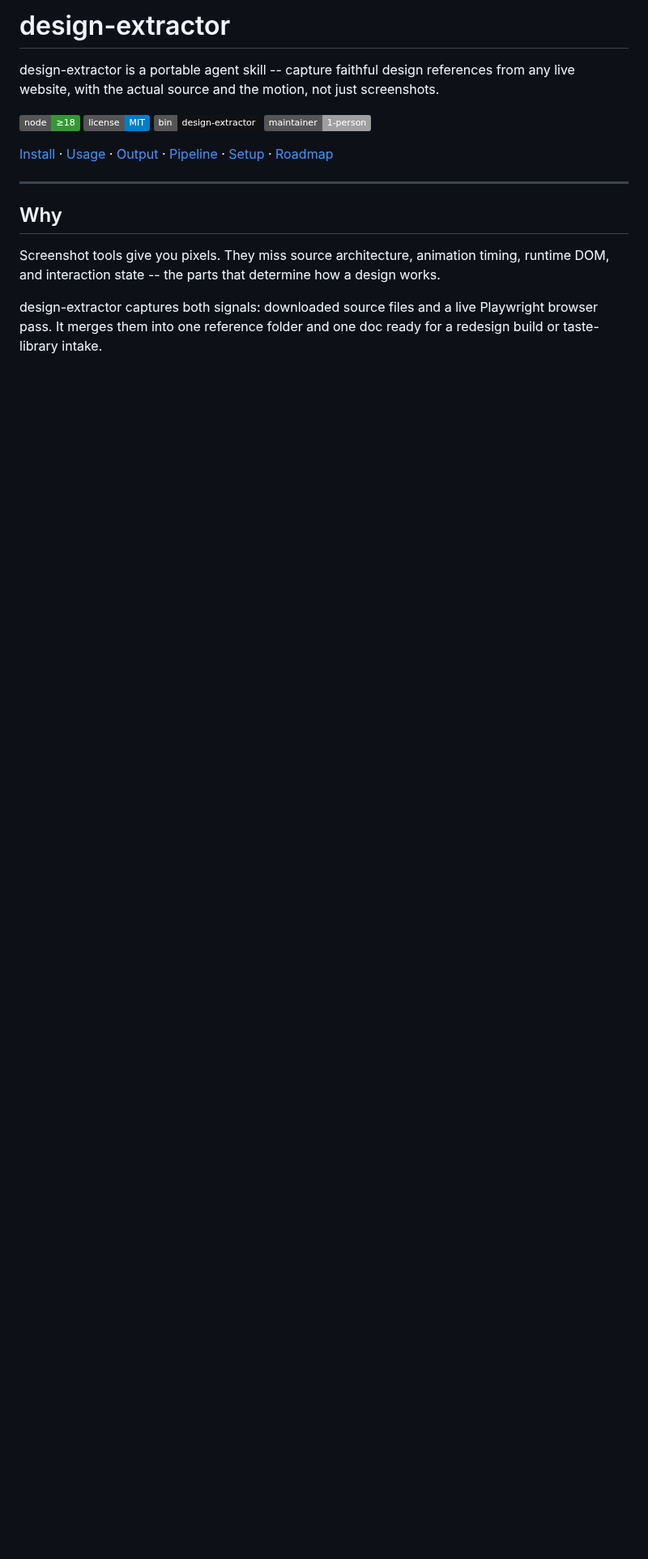
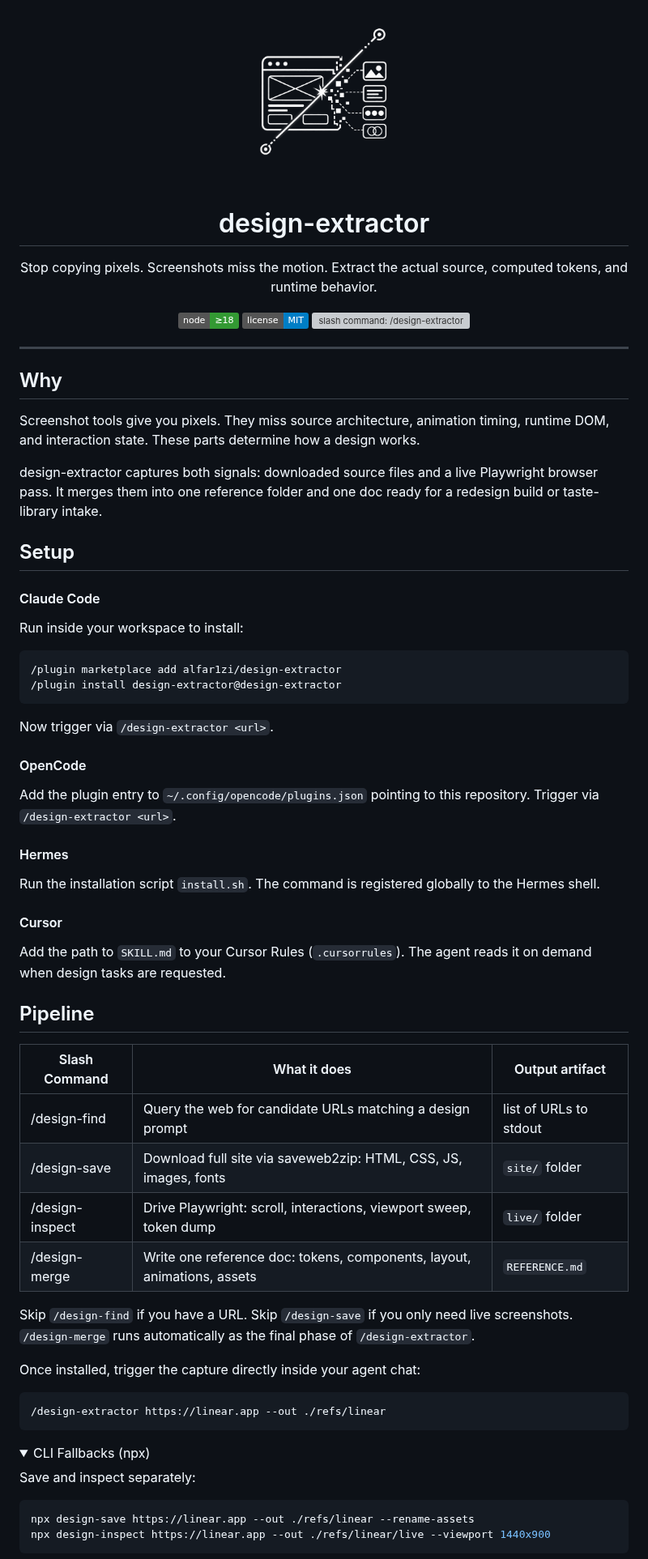
Before and after one commit to alfar1zi/design-extractor, a Markdown page: README.md, the part around one of its changes. Shown at 81% size. Rendered like a GitHub page; pictures changed too: assets/logo.png (added); folded sections open; badges without logos; blank space fills up the shorter version; grey boxes are pictures that could not be loaded.

````diff
--- a/README.md
+++ b/README.md
@@ -1,15 +1,72 @@
-# design-extractor
+<p align="center">
+  <img src="assets/logo.png" width="220" alt="design-extractor logo">
+</p>
 
-design-extractor is a portable agent skill -- capture faithful design references from any live website, with the actual source and the motion, not just screenshots.
+<h1 align="center">design-extractor</h1>
 
-[![node >=18](https://img.shields.io/badge/node-%E2%89%A518-339933)](.) [![license MIT](https://img.shields.io/badge/license-MIT-blue)](./LICENSE) [![bin: design-extractor](https://img.shields.io/badge/bin-design--extractor-111)](.) [![maintainer](https://img.shields.io/badge/maintainer-1--person-lightgrey)](.)
+<p align="center">
+  Stop copying pixels. Screenshots miss the motion. Extract the actual source, computed tokens, and runtime behavior.
+</p>
 
-[Install](#install) · [Usage](#usage) · [Output](#output) · [Pipeline](#pipeline) · [Setup](#setup) · [Roadmap](#roadmap)
+<p align="center">
+  <a href="."><img src="https://img.shields.io/badge/node-%E2%89%A518-339933" alt="node >=18"></a>
+  <a href="./LICENSE"><img src="https://img.shields.io/badge/license-MIT-blue" alt="license MIT"></a>
+  <a href="."><img src="https://img.shields.io/badge/slash--command-%2Fdesign--extractor-7170ff" alt="slash command: /design-extractor"></a>
+</p>
 
 ---
 
 ## Why
 
-Screenshot tools give you pixels. They miss source architecture, animation timing, runtime DOM, and interaction state -- the parts that determine how a design works.
+Screenshot tools give you pixels. They miss source architecture, animation timing, runtime DOM, and interaction state. These parts determine how a design works.
 
 design-extractor captures both signals: downloaded source files and a live Playwright browser pass. It merges them into one reference folder and one doc ready for a redesign build or taste-library intake.
+
+## Setup
+
+#### Claude Code
+
+Run inside your workspace to install:
+```bash
+/plugin marketplace add alfar1zi/design-extractor
+/plugin install design-extractor@design-extractor
+```
+Now trigger via `/design-extractor <url>`.
+
+#### OpenCode
+
+Add the plugin entry to `~/.config/opencode/plugins.json` pointing to this repository. Trigger via `/design-extractor <url>`.
+
+#### Hermes
+
+Run the installation script `install.sh`. The command is registered globally to the Hermes shell.
+
+#### Cursor
+
+Add the path to `SKILL.md` to your Cursor Rules (`.cursorrules`). The agent reads it on demand when design tasks are requested.
+
+## Pipeline
+
+| Slash Command | What it does | Output artifact |
+| --- | --- | --- |
+| /design-find | Query the web for candidate URLs matching a design prompt | list of URLs to stdout |
+| /design-save | Download full site via saveweb2zip: HTML, CSS, JS, images, fonts | `site/` folder |
+| /design-inspect | Drive Playwright: scroll, interactions, viewport sweep, token dump | `live/` folder |
+| /design-merge | Write one reference doc: tokens, components, layout, animations, assets | `REFERENCE.md` |
+
+Skip `/design-find` if you have a URL. Skip `/design-save` if you only need live screenshots. `/design-merge` runs automatically as the final phase of `/design-extractor`.
+
+Once installed, trigger the capture directly inside your agent chat:
+```bash
+/design-extractor https://linear.app --out ./refs/linear
+```
+
+<details>
+<summary>CLI Fallbacks (npx)</summary>
+
+Save and inspect separately:
+```bash
+npx design-save https://linear.app --out ./refs/linear --rename-assets
+npx design-inspect https://linear.app --out ./refs/linear/live --viewport 1440x900
+```
+
````
Also changed, not shown: other parts of README.md (+28 -119 lines), SKILL.md (+10 -2 lines), examples/README.md (+11 -11 lines), assets/linear-actual-viewport.png (added), assets/linear-rebuild-viewport.png (added), 5 other files.
